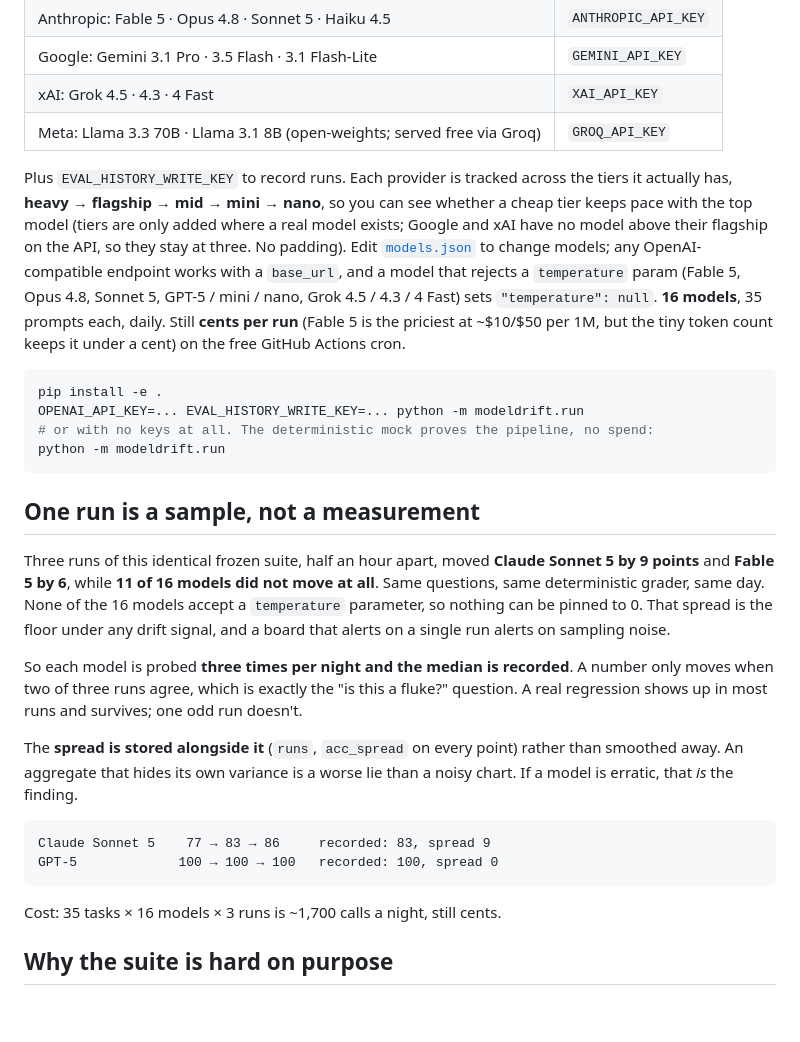
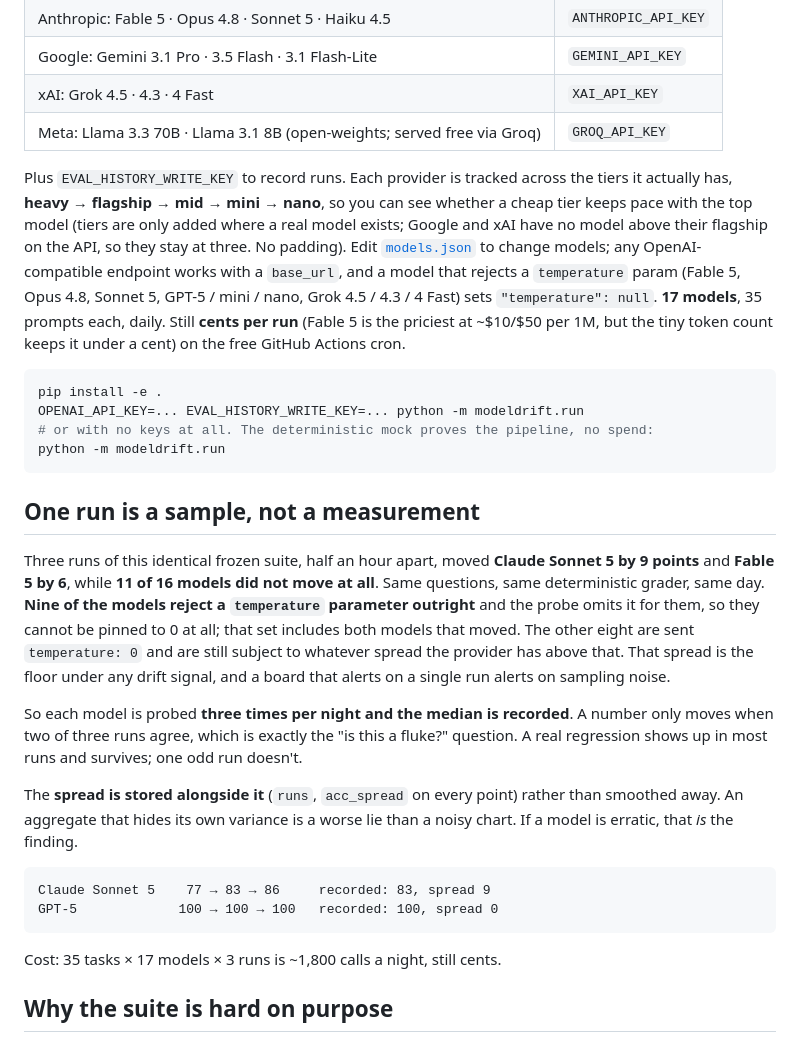
Before and after one commit to egnaro9/model-drift, a Markdown page: README.md, the part around the change. GitHub-like rendering; blank space fills up the shorter version.

Commit message:
Correct the model count, and a temperature claim that was never true
Adding Qwen took the fleet to 17 real models, which made three counts in
the README stale.

The fourth correction is not mine. The README said "None of the 16
models accept a `temperature` parameter, so nothing can be pinned to 0."
That is false and appears to have been false when written: providers.py
defaults `temperature = 0.0` and omits the parameter only where a model
carries `"temperature": null`. Nine of the seventeen do; the other eight
are sent temperature 0.

The point the sentence was making survives the correction and is
slightly stronger for it. Both models that moved in that experiment,
Claude Sonnet 5 and Fable 5, are in the nine that reject the parameter,
so neither could be pinned.

"11 of 16 models did not move at all" is left exactly as written. It is a
measurement of a specific past run, not a statement about the current
fleet, and editing it would falsify the record.

````diff
--- a/README.md
+++ b/README.md
@@ -55,7 +55,7 @@ The runner **only probes a model whose API key is present**, so you fund exactly
 | xAI: Grok 4.5 · 4.3 · 4 Fast | `XAI_API_KEY` |
 | Meta: Llama 3.3 70B · Llama 3.1 8B (open-weights; served free via Groq) | `GROQ_API_KEY` |
 
-Plus `EVAL_HISTORY_WRITE_KEY` to record runs. Each provider is tracked across the tiers it actually has, **heavy → flagship → mid → mini → nano**, so you can see whether a cheap tier keeps pace with the top model (tiers are only added where a real model exists; Google and xAI have no model above their flagship on the API, so they stay at three. No padding). Edit [`models.json`](modeldrift/models.json) to change models; any OpenAI-compatible endpoint works with a `base_url`, and a model that rejects a `temperature` param (Fable 5, Opus 4.8, Sonnet 5, GPT-5 / mini / nano, Grok 4.5 / 4.3 / 4 Fast) sets `"temperature": null`. **16 models**, 35 prompts each, daily. Still **cents per run** (Fable 5 is the priciest at ~$10/$50 per 1M, but the tiny token count keeps it under a cent) on the free GitHub Actions cron.
+Plus `EVAL_HISTORY_WRITE_KEY` to record runs. Each provider is tracked across the tiers it actually has, **heavy → flagship → mid → mini → nano**, so you can see whether a cheap tier keeps pace with the top model (tiers are only added where a real model exists; Google and xAI have no model above their flagship on the API, so they stay at three. No padding). Edit [`models.json`](modeldrift/models.json) to change models; any OpenAI-compatible endpoint works with a `base_url`, and a model that rejects a `temperature` param (Fable 5, Opus 4.8, Sonnet 5, GPT-5 / mini / nano, Grok 4.5 / 4.3 / 4 Fast) sets `"temperature": null`. **17 models**, 35 prompts each, daily. Still **cents per run** (Fable 5 is the priciest at ~$10/$50 per 1M, but the tiny token count keeps it under a cent) on the free GitHub Actions cron.
 
 ```bash
 pip install -e .
@@ -66,7 +66,7 @@ python -m modeldrift.run
 
 ## One run is a sample, not a measurement
 
-Three runs of this identical frozen suite, half an hour apart, moved **Claude Sonnet 5 by 9 points** and **Fable 5 by 6**, while **11 of 16 models did not move at all**. Same questions, same deterministic grader, same day. None of the 16 models accept a `temperature` parameter, so nothing can be pinned to 0. That spread is the floor under any drift signal, and a board that alerts on a single run alerts on sampling noise.
+Three runs of this identical frozen suite, half an hour apart, moved **Claude Sonnet 5 by 9 points** and **Fable 5 by 6**, while **11 of 16 models did not move at all**. Same questions, same deterministic grader, same day. **Nine of the models reject a `temperature` parameter outright** and the probe omits it for them, so they cannot be pinned to 0 at all; that set includes both models that moved. The other eight are sent `temperature: 0` and are still subject to whatever spread the provider has above that. That spread is the floor under any drift signal, and a board that alerts on a single run alerts on sampling noise.
 
 So each model is probed **three times per night and the median is recorded**. A number only moves when two of three runs agree, which is exactly the "is this a fluke?" question. A real regression shows up in most runs and survives; one odd run doesn't.
 
@@ -77,7 +77,7 @@ Claude Sonnet 5    77 → 83 → 86     recorded: 83, spread 9
 GPT-5             100 → 100 → 100   recorded: 100, spread 0
 ```
 
-Cost: 35 tasks × 16 models × 3 runs is ~1,700 calls a night, still cents.
+Cost: 35 tasks × 17 models × 3 runs is ~1,800 calls a night, still cents.
 
 ## Why the suite is hard on purpose
 
````
